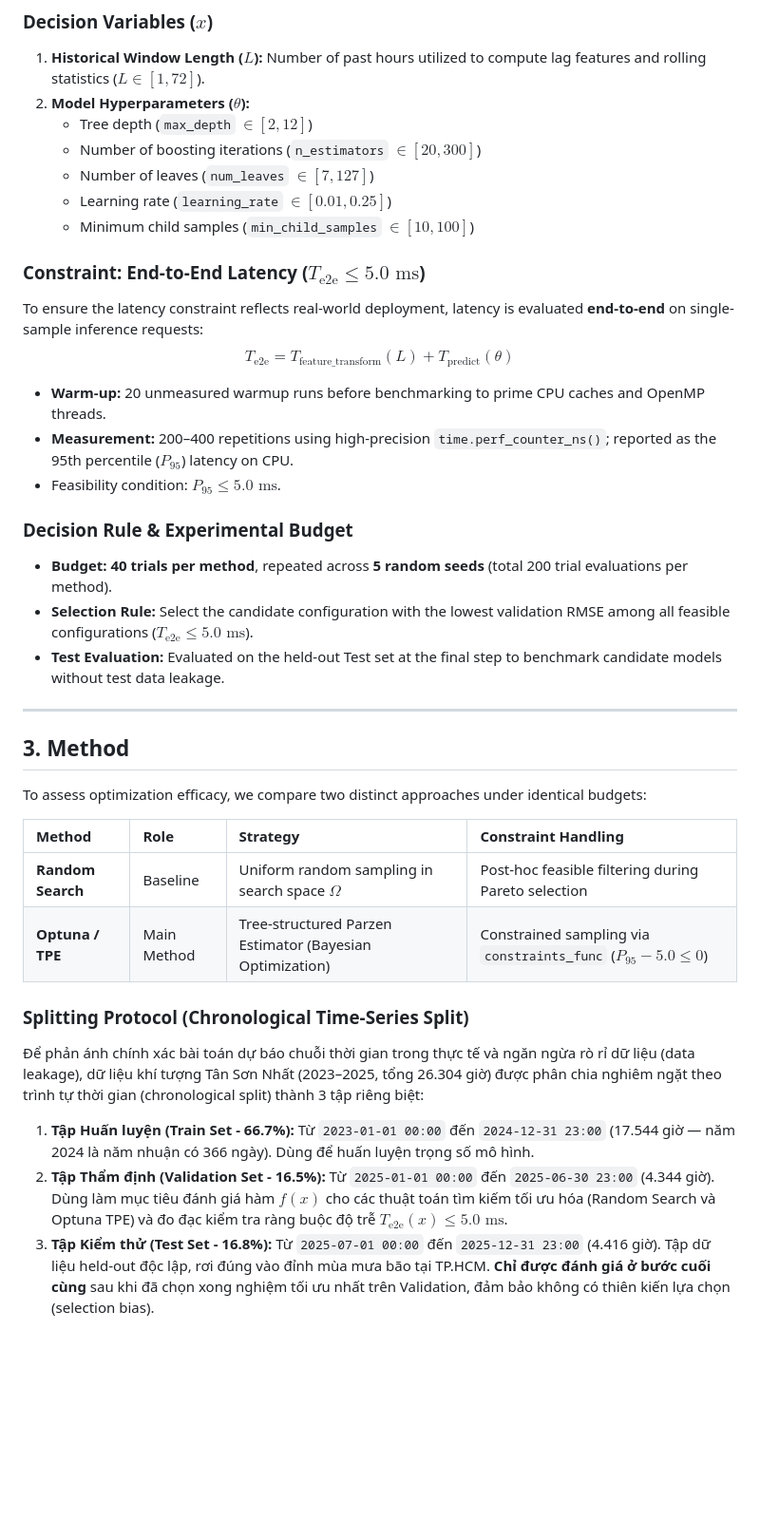
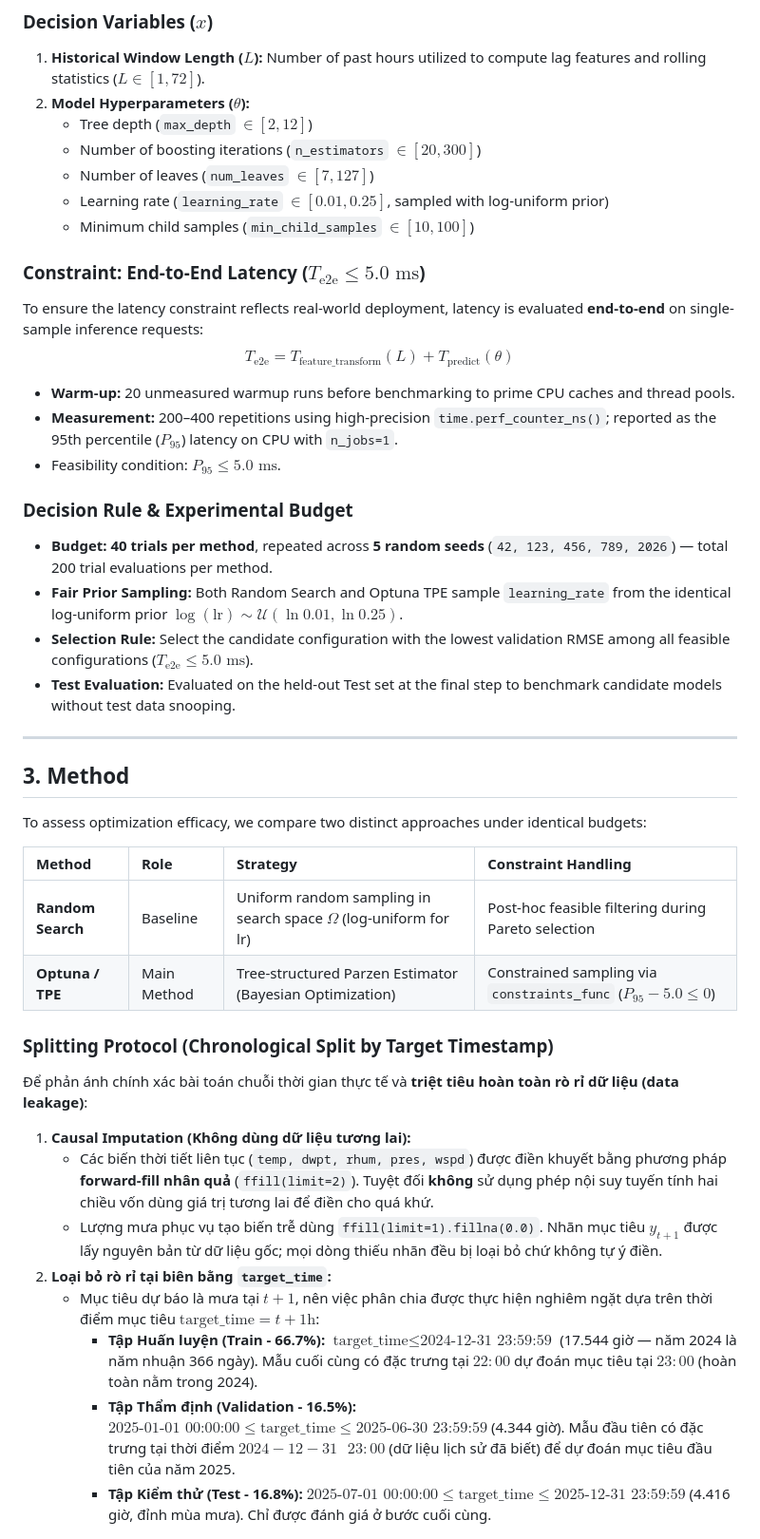
Before and after one commit to anky06-ky/rain-latency-optimization, a Markdown page: README.md, the part around one of its changes. Shown at 95% size. Rendered like a GitHub page; blank space fills up the shorter version.

```diff
--- a/README.md
+++ b/README.md
@@ -41,20 +41,21 @@ $$\begin{aligned}
    * Tree depth (`max_depth` $\in [2, 12]$)
    * Number of boosting iterations (`n_estimators` $\in [20, 300]$)
    * Number of leaves (`num_leaves` $\in [7, 127]$)
-   * Learning rate (`learning_rate` $\in [0.01, 0.25]$)
+   * Learning rate (`learning_rate` $\in [0.01, 0.25]$, sampled with log-uniform prior)
    * Minimum child samples (`min_child_samples` $\in [10, 100]$)
 
 ### Constraint: End-to-End Latency ($T_{\text{e2e}} \le 5.0\text{ ms}$)
 To ensure the latency constraint reflects real-world deployment, latency is evaluated **end-to-end** on single-sample inference requests:
 $$T_{\text{e2e}} = T_{\text{feature\_transform}}(L) + T_{\text{predict}}(\theta)$$
-* **Warm-up:** 20 unmeasured warmup runs before benchmarking to prime CPU caches and OpenMP threads.
-* **Measurement:** 200–400 repetitions using high-precision `time.perf_counter_ns()`; reported as the 95th percentile ($P_{95}$) latency on CPU.
+* **Warm-up:** 20 unmeasured warmup runs before benchmarking to prime CPU caches and thread pools.
+* **Measurement:** 200–400 repetitions using high-precision `time.perf_counter_ns()`; reported as the 95th percentile ($P_{95}$) latency on CPU with `n_jobs=1`.
 * Feasibility condition: $P_{95} \le 5.0\text{ ms}$.
 
 ### Decision Rule & Experimental Budget
-* **Budget:** **40 trials per method**, repeated across **5 random seeds** (total 200 trial evaluations per method).
+* **Budget:** **40 trials per method**, repeated across **5 random seeds** (`42, 123, 456, 789, 2026`) — total 200 trial evaluations per method.
+* **Fair Prior Sampling:** Both Random Search and Optuna TPE sample `learning_rate` from the identical log-uniform prior $\log(\text{lr}) \sim \mathcal{U}(\ln 0.01, \ln 0.25)$.
 * **Selection Rule:** Select the candidate configuration with the lowest validation RMSE among all feasible configurations ($T_{\text{e2e}} \le 5.0\text{ ms}$).
-* **Test Evaluation:** Evaluated on the held-out Test set at the final step to benchmark candidate models without test data leakage.
+* **Test Evaluation:** Evaluated on the held-out Test set at the final step to benchmark candidate models without test data snooping.
 
 ---
 
@@ -64,15 +65,20 @@ To assess optimization efficacy, we compare two distinct approaches under identi
 
 | Method | Role | Strategy | Constraint Handling |
 | :--- | :--- | :--- | :--- |
-| **Random Search** | Baseline | Uniform random sampling in search space $\Omega$ | Post-hoc feasible filtering during Pareto selection |
+| **Random Search** | Baseline | Uniform random sampling in search space $\Omega$ (log-uniform for lr) | Post-hoc feasible filtering during Pareto selection |
 | **Optuna / TPE** | Main Method | Tree-structured Parzen Estimator (Bayesian Optimization) | Constrained sampling via `constraints_func` ($P_{95} - 5.0 \le 0$) |
 
-### Splitting Protocol (Chronological Time-Series Split)
-Để phản ánh chính xác bài toán dự báo chuỗi thời gian trong thực tế và ngăn ngừa rò rỉ dữ liệu (data leakage), dữ liệu khí tượng Tân Sơn Nhất (2023–2025, tổng 26.304 giờ) được phân chia nghiêm ngặt theo trình tự thời gian (chronological split) thành 3 tập riêng biệt:
+### Splitting Protocol (Chronological Split by Target Timestamp)
+Để phản ánh chính xác bài toán chuỗi thời gian thực tế và **triệt tiêu hoàn toàn rò rỉ dữ liệu (data leakage)**:
 
-1. **Tập Huấn luyện (Train Set - 66.7%):** Từ `2023-01-01 00:00` đến `2024-12-31 23:00` (17.544 giờ — năm 2024 là năm nhuận có 366 ngày). Dùng để huấn luyện trọng số mô hình.
-2. **Tập Thẩm định (Validation Set - 16.5%):** Từ `2025-01-01 00:00` đến `2025-06-30 23:00` (4.344 giờ). Dùng làm mục tiêu đánh giá hàm $f(x)$ cho các thuật toán tìm kiếm tối ưu hóa (Random Search và Optuna TPE) và đo đạc kiểm tra ràng buộc độ trễ $T_{\text{e2e}}(x) \le 5.0\text{ ms}$.
-3. **Tập Kiểm thử (Test Set - 16.8%):** Từ `2025-07-01 00:00` đến `2025-12-31 23:00` (4.416 giờ). Tập dữ liệu held-out độc lập, rơi đúng vào đỉnh mùa mưa bão tại TP.HCM. **Chỉ được đánh giá ở bước cuối cùng** sau khi đã chọn xong nghiệm tối ưu nhất trên Validation, đảm bảo không có thiên kiến lựa chọn (selection bias).
+1. **Causal Imputation (Không dùng dữ liệu tương lai):**
+   - Các biến thời tiết liên tục (`temp, dwpt, rhum, pres, wspd`) được điền khuyết bằng phương pháp **forward-fill nhân quả** (`ffill(limit=2)`). Tuyệt đối **không** sử dụng phép nội suy tuyến tính hai chiều vốn dùng giá trị tương lai để điền cho quá khứ.
+   - Lượng mưa phục vụ tạo biến trễ dùng `ffill(limit=1).fillna(0.0)`. Nhãn mục tiêu $y_{t+1}$ được lấy nguyên bản từ dữ liệu gốc; mọi dòng thiếu nhãn đều bị loại bỏ chứ không tự ý điền.
+2. **Loại bỏ rò rỉ tại biên bằng `target_time`:**
+   - Mục tiêu dự báo là mưa tại $t+1$, nên việc phân chia được thực hiện nghiêm ngặt dựa trên thời điểm mục tiêu $\text{target\_time} = t + 1\text{h}$:
+     * **Tập Huấn luyện (Train - 66.7%):** $\text{target\_time} \le \text{2024-12-31 23:59:59}$ (17.544 giờ — năm 2024 là năm nhuận 366 ngày). Mẫu cuối cùng có đặc trưng tại $22:00$ dự đoán mục tiêu tại $23:00$ (hoàn toàn nằm trong 2024).
+     * **Tập Thẩm định (Validation - 16.5%):** $\text{2025-01-01 00:00:00} \le \text{target\_time} \le \text{2025-06-30 23:59:59}$ (4.344 giờ). Mẫu đầu tiên có đặc trưng tại thời điểm $2024-12-31\text{ }23:00$ (dữ liệu lịch sử đã biết) để dự đoán mục tiêu đầu tiên của năm 2025.
+     * **Tập Kiểm thử (Test - 16.8%):** $\text{2025-07-01 00:00:00} \le \text{target\_time} \le \text{2025-12-31 23:59:59}$ (4.416 giờ, đỉnh mùa mưa). Chỉ được đánh giá ở bước cuối cùng.
 
 ![Chronological Split Timeline](results/figures/train_val_test_split.png)
 
```
Also changed, not shown: other parts of README.md (+35 -24 lines), results/figures/actual_vs_predicted_test.png, results/figures/convergence_comparison.png, results/figures/pareto_frontier.png, 7 other files.
